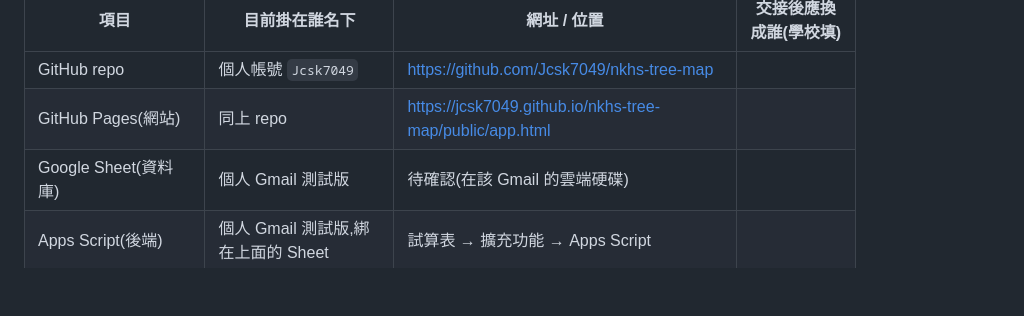
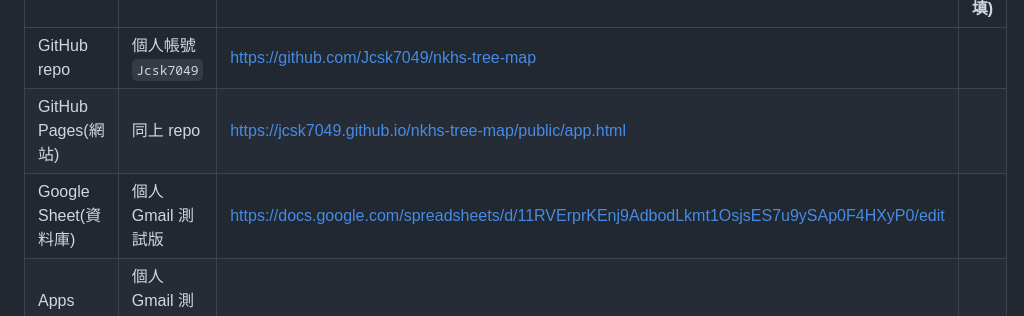
Before and after one commit to Jcsk7049/nkhs-tree-map, a Markdown page: docs/HANDOVER.md, the part around the change. Rendered like a GitHub page; blank space fills up the shorter version.

Commit message:
docs: HANDOVER 填入測試用 Google Sheet 網址
為什麼:交接表這一列原本是「待確認」,接手的人找不到資料在哪。
已確認 Sheet 一般存取權為「限制」,公開網址不會外洩內容。

Co-Authored-By: Claude Opus 5.5 <noreply@anthropic.com>

```diff
--- a/docs/HANDOVER.md
+++ b/docs/HANDOVER.md
@@ -24,7 +24,7 @@
 |---|---|---|---|
 | GitHub repo | 個人帳號 `Jcsk7049` | https://github.com/Jcsk7049/nkhs-tree-map | |
 | GitHub Pages(網站) | 同上 repo | https://jcsk7049.github.io/nkhs-tree-map/public/app.html | |
-| Google Sheet(資料庫) | 個人 Gmail 測試版 | 待確認(在該 Gmail 的雲端硬碟) | |
+| Google Sheet(資料庫) | 個人 Gmail 測試版 | https://docs.google.com/spreadsheets/d/11RVErprKEnj9AdbodLkmt1OsjsES7u9ySAp0F4HXyP0/edit | |
 | Apps Script(後端) | 個人 Gmail 測試版,綁在上面的 Sheet | 試算表 → 擴充功能 → Apps Script | |
 | Google OAuth 用戶端 ID(教師登入) | 個人 Gmail 測試版 | Google Cloud Console → 憑證 | |
 | 後端 API 網址 | — | `src/config.js` 的 `API_URL` | |
```
